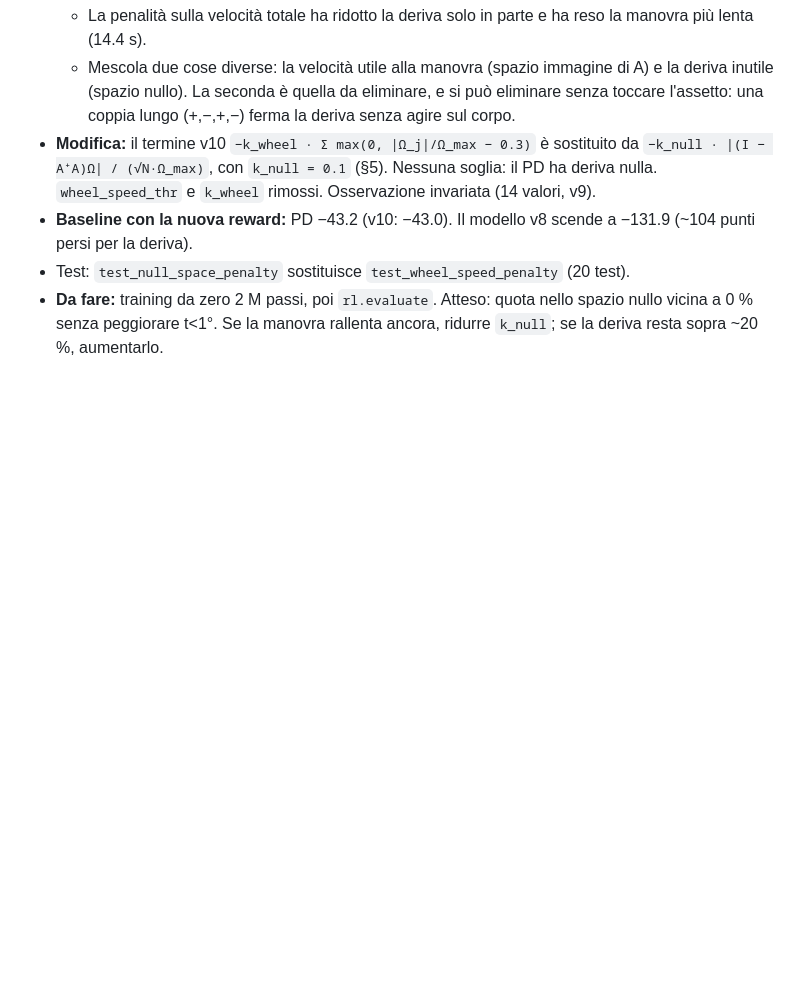
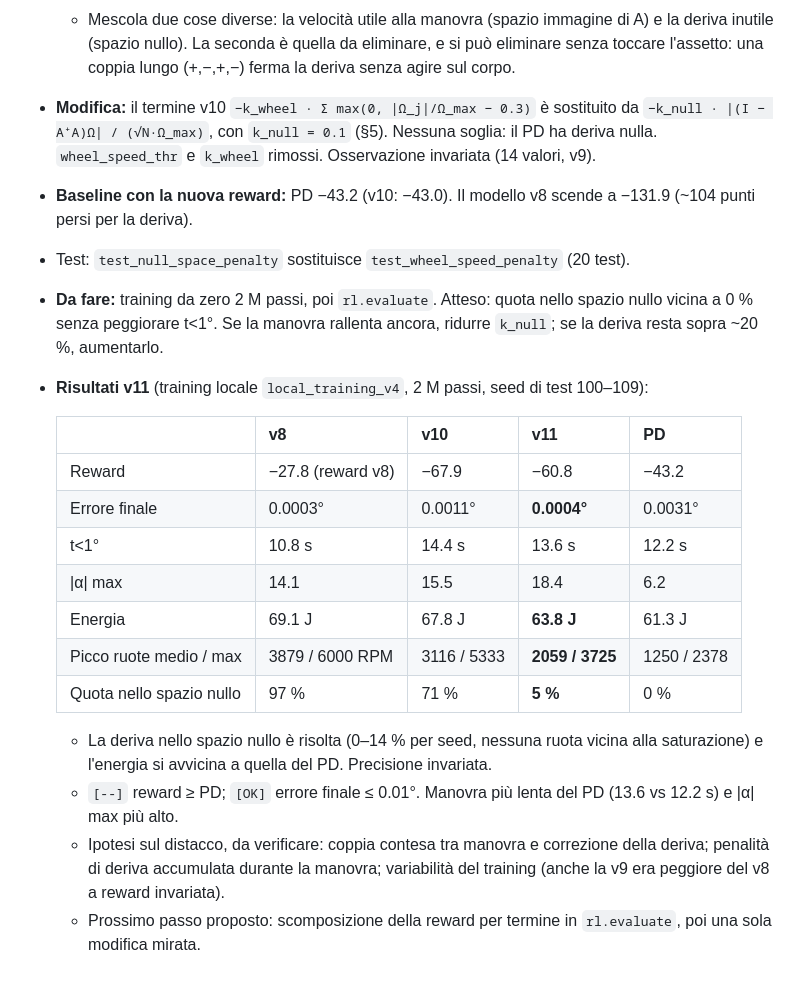
Before and after one commit to Maurizio19hub/satSim, a Markdown page: rl/README.md, the part around the change. Drawn GitHub-style; blank space fills up the shorter version.

Commit message:
RL v11: registra i risultati del training locale
Co-Authored-By: Claude Opus 5.5 <noreply@anthropic.com>
Claude-Session: https://claude.ai/code/session_018FYNywCYo7yB7RbXwBjNRg

```diff
--- a/rl/README.md
+++ b/rl/README.md
@@ -561,3 +561,19 @@ Circa metà del tempo è la fisica: ~1.2 ms per passo, con 5 valutazioni delle d
 - **Baseline con la nuova reward:** PD −43.2 (v10: −43.0). Il modello v8 scende a −131.9 (~104 punti persi per la deriva).
 - Test: `test_null_space_penalty` sostituisce `test_wheel_speed_penalty` (20 test).
 - **Da fare:** training da zero 2 M passi, poi `rl.evaluate`. Atteso: quota nello spazio nullo vicina a 0 % senza peggiorare t<1°. Se la manovra rallenta ancora, ridurre `k_null`; se la deriva resta sopra ~20 %, aumentarlo.
+- **Risultati v11** (training locale `local_training_v4`, 2 M passi, seed di test 100–109):
+
+  | | v8 | v10 | **v11** | PD |
+  |---|---|---|---|---|
+  | Reward | −27.8 (reward v8) | −67.9 | −60.8 | −43.2 |
+  | Errore finale | 0.0003° | 0.0011° | **0.0004°** | 0.0031° |
+  | t<1° | 10.8 s | 14.4 s | 13.6 s | 12.2 s |
+  | \|α\| max | 14.1 | 15.5 | 18.4 | 6.2 |
+  | Energia | 69.1 J | 67.8 J | **63.8 J** | 61.3 J |
+  | Picco ruote medio / max | 3879 / 6000 RPM | 3116 / 5333 | **2059 / 3725** | 1250 / 2378 |
+  | Quota nello spazio nullo | 97 % | 71 % | **5 %** | 0 % |
+
+  - La deriva nello spazio nullo è risolta (0–14 % per seed, nessuna ruota vicina alla saturazione) e l'energia si avvicina a quella del PD. Precisione invariata.
+  - `[--]` reward ≥ PD; `[OK]` errore finale ≤ 0.01°. Manovra più lenta del PD (13.6 vs 12.2 s) e |α| max più alto.
+  - Ipotesi sul distacco, da verificare: coppia contesa tra manovra e correzione della deriva; penalità di deriva accumulata durante la manovra; variabilità del training (anche la v9 era peggiore del v8 a reward invariata).
+  - Prossimo passo proposto: scomposizione della reward per termine in `rl.evaluate`, poi una sola modifica mirata.
```
